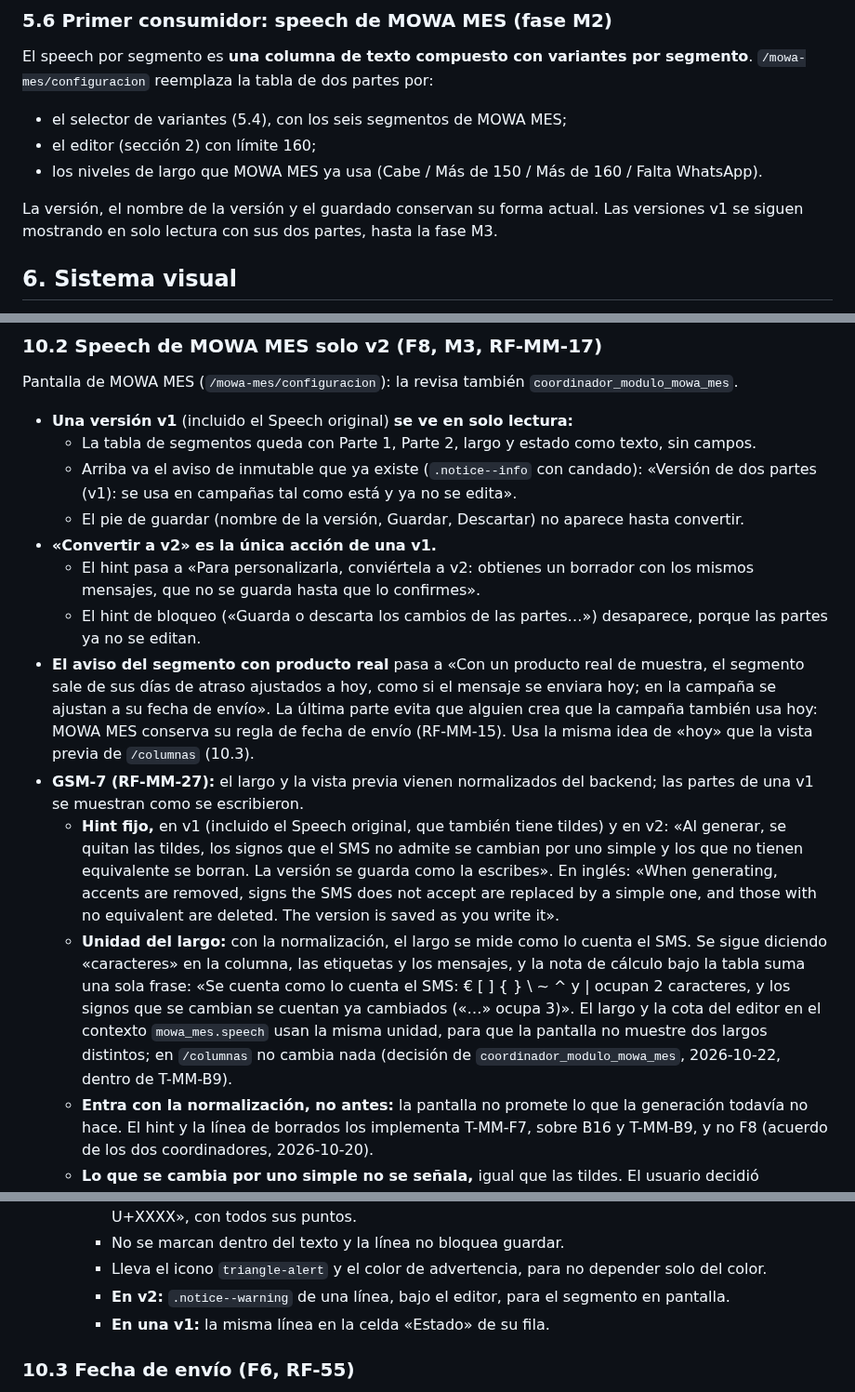
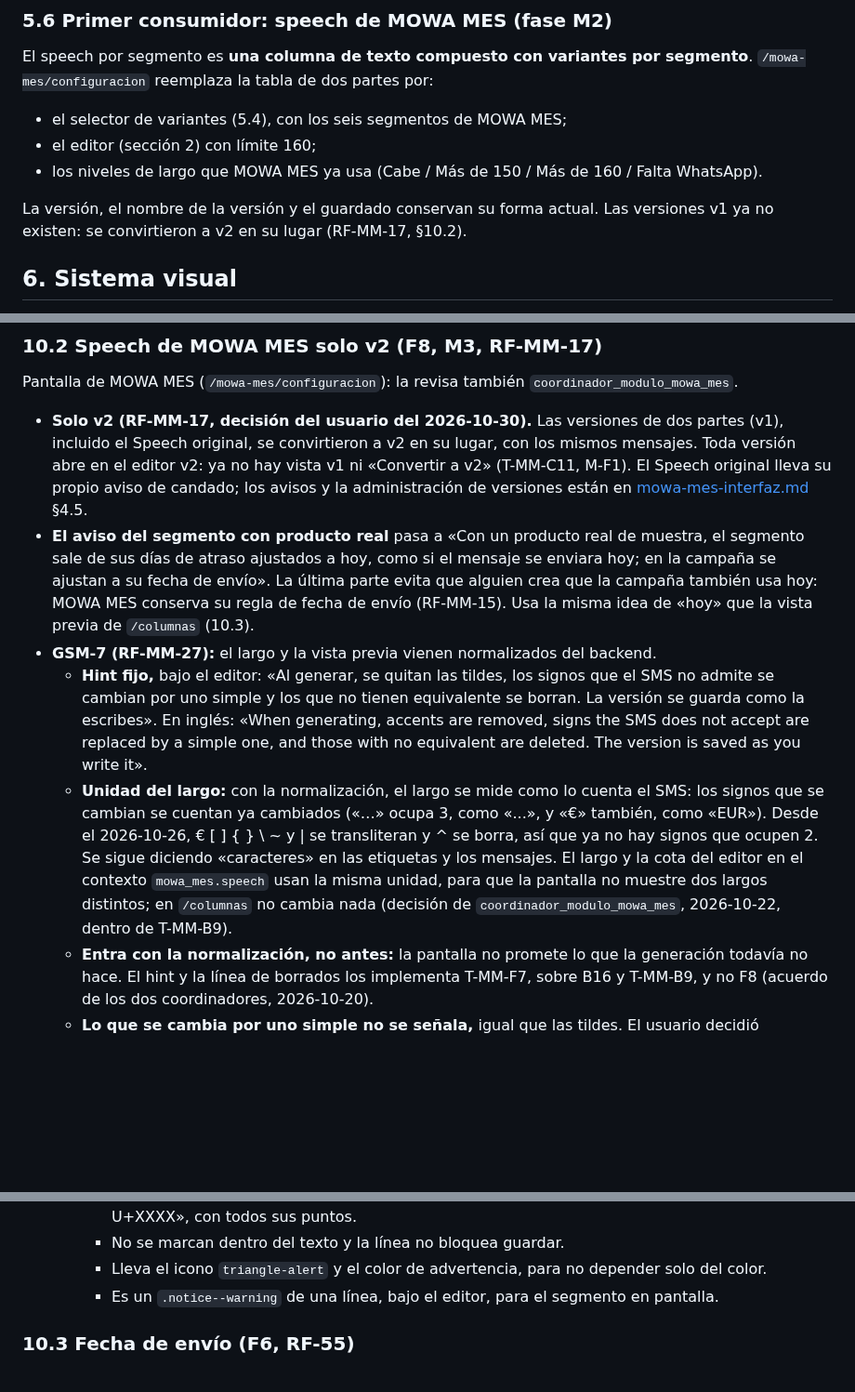
Before and after one commit to E-specter/auto_cusco, a Markdown page: docs/motor-texto-enriquecido-interfaz.md, 3 parts joined by grey strips. Shown at 93% size. GitHub-like rendering; blank space fills up the shorter version.

Commit message:
docs(motor): §10.2 al dia con solo v2 y la unidad del largo sin signos dobles
docs/motor-texto-enriquecido-interfaz.md, aprobado por el usuario en
la sesion de designer («Corrigelo»):
- §10.2 decia que € [ ] { } \ ~ ^ y | ocupan 2 caracteres. Desde el
  2026-10-26 se transliteran (€ a EUR) o se borran (^), como hace
  gsm7.py; ahora dice que «…» ocupa 3 como «...» y «€» tambien, como
  «EUR».
- §10.2 seguia describiendo la vista v1 y «Convertir a v2», que M-F1
  (9818e8d) quito: ahora dice solo v2 (RF-MM-17) y remite a
  mowa-mes-interfaz.md §4.5. Ya no promete la nota de calculo bajo la
  tabla v1.
- Las menciones viejas a v1 en §9 y en las pruebas de F8 de §10.4.
Solo docs: no corre ninguna capa de pruebas.

Agente: designer
Agente: architec
Co-Authored-By: Claude Opus 5.5 <noreply@anthropic.com>
Claude-Session: https://claude.ai/code/session_012EZEjowqJabzn5JLQSK2Uj

```diff
--- a/docs/motor-texto-enriquecido-interfaz.md
+++ b/docs/motor-texto-enriquecido-interfaz.md
@@ -204,7 +204,7 @@ El speech por segmento es **una columna de texto compuesto con variantes por seg
 - el editor (sección 2) con límite 160;
 - los niveles de largo que MOWA MES ya usa (Cabe / Más de 150 / Más de 160 / Falta WhatsApp).
 
-La versión, el nombre de la versión y el guardado conservan su forma actual. Las versiones v1 se siguen mostrando en solo lectura con sus dos partes, hasta la fase M3.
+La versión, el nombre de la versión y el guardado conservan su forma actual. Las versiones v1 ya no existen: se convirtieron a v2 en su lugar (RF-MM-17, §10.2).
 
 ## 6. Sistema visual
 
@@ -399,17 +399,11 @@ El nombre es de la definición, no de una versión: renombrar **no crea una vers
 
 Pantalla de MOWA MES (`/mowa-mes/configuracion`): la revisa también `coordinador_modulo_mowa_mes`.
 
-- **Una versión v1** (incluido el Speech original) **se ve en solo lectura:**
-  - La tabla de segmentos queda con Parte 1, Parte 2, largo y estado como texto, sin campos.
-  - Arriba va el aviso de inmutable que ya existe (`.notice--info` con candado): «Versión de dos partes (v1): se usa en campañas tal como está y ya no se edita».
-  - El pie de guardar (nombre de la versión, Guardar, Descartar) no aparece hasta convertir.
-- **«Convertir a v2» es la única acción de una v1.**
-  - El hint pasa a «Para personalizarla, conviértela a v2: obtienes un borrador con los mismos mensajes, que no se guarda hasta que lo confirmes».
-  - El hint de bloqueo («Guarda o descarta los cambios de las partes…») desaparece, porque las partes ya no se editan.
+- **Solo v2 (RF-MM-17, decisión del usuario del 2026-10-30).** Las versiones de dos partes (v1), incluido el Speech original, se convirtieron a v2 en su lugar, con los mismos mensajes. Toda versión abre en el editor v2: ya no hay vista v1 ni «Convertir a v2» (T-MM-C11, M-F1). El Speech original lleva su propio aviso de candado; los avisos y la administración de versiones están en [mowa-mes-interfaz.md](mowa-mes-interfaz.md) §4.5.
 - **El aviso del segmento con producto real** pasa a «Con un producto real de muestra, el segmento sale de sus días de atraso ajustados a hoy, como si el mensaje se enviara hoy; en la campaña se ajustan a su fecha de envío». La última parte evita que alguien crea que la campaña también usa hoy: MOWA MES conserva su regla de fecha de envío (RF-MM-15). Usa la misma idea de «hoy» que la vista previa de `/columnas` (10.3).
-- **GSM-7 (RF-MM-27):** el largo y la vista previa vienen normalizados del backend; las partes de una v1 se muestran como se escribieron.
-  - **Hint fijo,** en v1 (incluido el Speech original, que también tiene tildes) y en v2: «Al generar, se quitan las tildes, los signos que el SMS no admite se cambian por uno simple y los que no tienen equivalente se borran. La versión se guarda como la escribes». En inglés: «When generating, accents are removed, signs the SMS does not accept are replaced by a simple one, and those with no equivalent are deleted. The version is saved as you write it».
-  - **Unidad del largo:** con la normalización, el largo se mide como lo cuenta el SMS. Se sigue diciendo «caracteres» en la columna, las etiquetas y los mensajes, y la nota de cálculo bajo la tabla suma una sola frase: «Se cuenta como lo cuenta el SMS: € [ ] { } \ ~ ^ y | ocupan 2 caracteres, y los signos que se cambian se cuentan ya cambiados («…» ocupa 3)». El largo y la cota del editor en el contexto `mowa_mes.speech` usan la misma unidad, para que la pantalla no muestre dos largos distintos; en `/columnas` no cambia nada (decisión de `coordinador_modulo_mowa_mes`, 2026-10-22, dentro de T-MM-B9).
+- **GSM-7 (RF-MM-27):** el largo y la vista previa vienen normalizados del backend.
+  - **Hint fijo,** bajo el editor: «Al generar, se quitan las tildes, los signos que el SMS no admite se cambian por uno simple y los que no tienen equivalente se borran. La versión se guarda como la escribes». En inglés: «When generating, accents are removed, signs the SMS does not accept are replaced by a simple one, and those with no equivalent are deleted. The version is saved as you write it».
+  - **Unidad del largo:** con la normalización, el largo se mide como lo cuenta el SMS: los signos que se cambian se cuentan ya cambiados («…» ocupa 3, como «...», y «€» también, como «EUR»). Desde el 2026-10-26, € [ ] { } \ ~ y | se transliteran y ^ se borra, así que ya no hay signos que ocupen 2. Se sigue diciendo «caracteres» en las etiquetas y los mensajes. El largo y la cota del editor en el contexto `mowa_mes.speech` usan la misma unidad, para que la pantalla no muestre dos largos distintos; en `/columnas` no cambia nada (decisión de `coordinador_modulo_mowa_mes`, 2026-10-22, dentro de T-MM-B9).
   - **Entra con la normalización, no antes:** la pantalla no promete lo que la generación todavía no hace. El hint y la línea de borrados los implementa T-MM-F7, sobre B16 y T-MM-B9, y no F8 (acuerdo de los dos coordinadores, 2026-10-20).
   - **Lo que se cambia por uno simple no se señala,** igual que las tildes. El usuario decidió transliterar (RF-MM-27, 2026-10-19): “ ” « » pasan a ", ‘ ’ a ', … a ..., – y — a -, ° y º a o, y ª a a. Se sigue leyendo igual.
   - **Lo que se borra sí se señala,** porque desaparece sin que se note en la vista previa: un emoji o un signo sin equivalente. El backend devuelve, por segmento, los caracteres que se borran, sin repetir, en el orden en que aparecen y con su punto de código (T-MM-B9).
@@ -420,8 +414,7 @@ Pantalla de MOWA MES (`/mowa-mes/configuracion`): la revisa también `coordinado
     - Cualquier otro sin parte visible (todos sus puntos de categoría Mn, Me, Cf, Cc o Zs, como «U+FE0F U+20E3» de un keycap) va como «carácter invisible U+XXXX» / «invisible character U+XXXX», con todos sus puntos.
     - No se marcan dentro del texto y la línea no bloquea guardar.
     - Lleva el icono `triangle-alert` y el color de advertencia, para no depender solo del color.
-    - **En v2:** `.notice--warning` de una línea, bajo el editor, para el segmento en pantalla.
-    - **En una v1:** la misma línea en la celda «Estado» de su fila.
+    - Es un `.notice--warning` de una línea, bajo el editor, para el segmento en pantalla.
 
 ### 10.3 Fecha de envío (F6, RF-55)
 
```
Also changed, not shown: other parts of docs/motor-texto-enriquecido-interfaz.md (+1 -1 lines).
